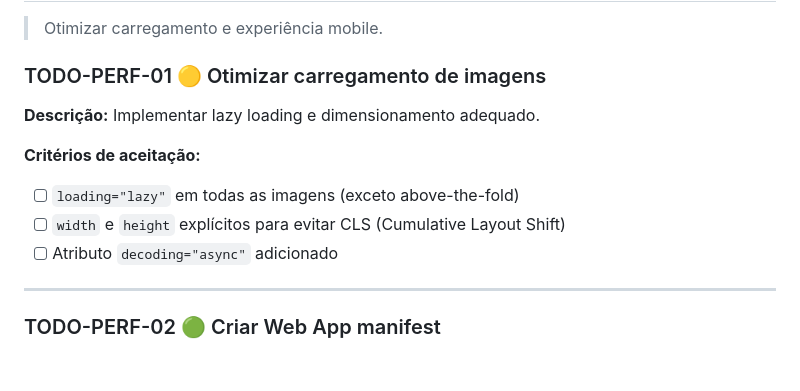
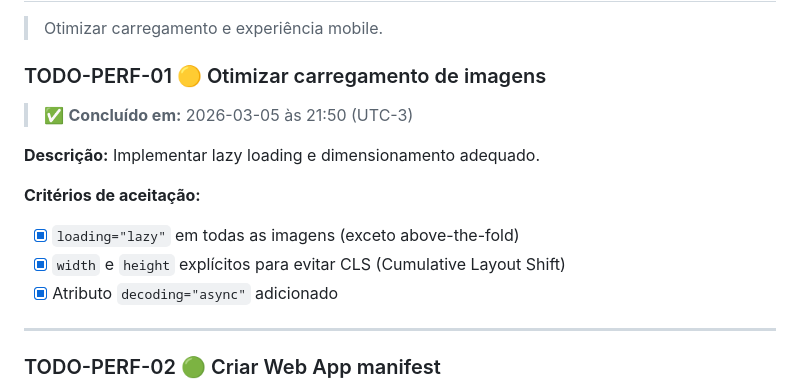
Before and after one commit to tiagoeduardobr/salgados_da_elza, a Markdown page: docs/BACKLOG.md, the part around the change. GitHub-like rendering; blank space fills up the shorter version.

Commit message:
docs(backlog): mark TODO-PERF-01 as completed

```diff
--- a/docs/BACKLOG.md
+++ b/docs/BACKLOG.md
@@ -324,13 +324,15 @@ salgados_da_elza/
 
 ### TODO-PERF-01 🟡 Otimizar carregamento de imagens
 
+> ✅ **Concluído em:** 2026-03-05 às 21:50 (UTC-3)
+
 **Descrição:** Implementar lazy loading e dimensionamento adequado.
 
 **Critérios de aceitação:**
 
-- [ ] `loading="lazy"` em todas as imagens (exceto above-the-fold)
-- [ ] `width` e `height` explícitos para evitar CLS (Cumulative Layout Shift)
-- [ ] Atributo `decoding="async"` adicionado
+- [x] `loading="lazy"` em todas as imagens (exceto above-the-fold)
+- [x] `width` e `height` explícitos para evitar CLS (Cumulative Layout Shift)
+- [x] Atributo `decoding="async"` adicionado
 
 ---
 
```
